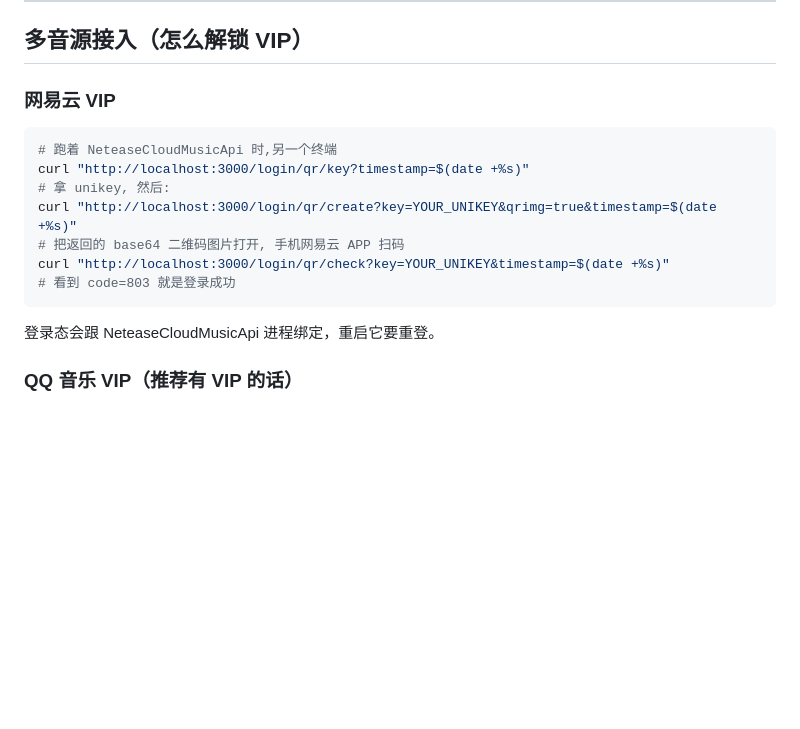
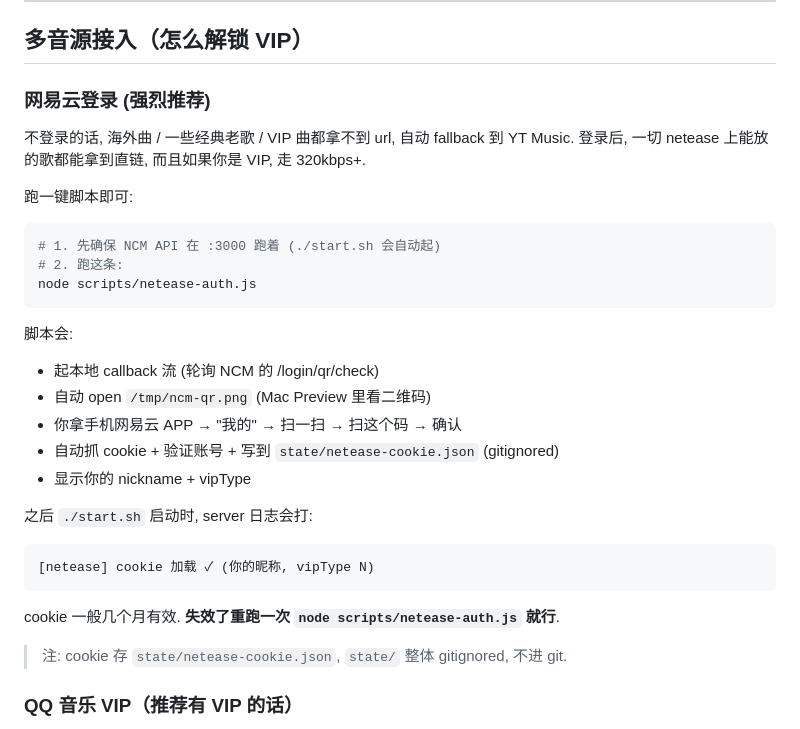
Before and after one commit to stevenjia93/claudio, a Markdown page: README.md, the part around the change. Drawn GitHub-style; blank space fills up the shorter version.

Commit message:
docs: README 网易云登录改成 netease-auth.js 一键流程
原来那一节是手敲 3 条 curl 让用户自己接力, 还说"重启 NCM 要重登".
现在指向 node scripts/netease-auth.js 一键脚本 + 持久化, 不用每次重登.

Co-Authored-By: Claude Opus 4.7 (1M context) <noreply@anthropic.com>

````diff
--- a/README.md
+++ b/README.md
@@ -186,19 +186,34 @@ node server.js
 
 ## 多音源接入（怎么解锁 VIP）
 
-### 网易云 VIP
+### 网易云登录 (强烈推荐)
+
+不登录的话, 海外曲 / 一些经典老歌 / VIP 曲都拿不到 url, 自动 fallback 到 YT Music. 登录后, 一切 netease 上能放的歌都能拿到直链, 而且如果你是 VIP, 走 320kbps+.
+
+跑一键脚本即可:
 
 ```bash
-# 跑着 NeteaseCloudMusicApi 时,另一个终端
-curl "http://localhost:3000/login/qr/key?timestamp=$(date +%s)"
-# 拿 unikey, 然后:
-curl "http://localhost:3000/login/qr/create?key=YOUR_UNIKEY&qrimg=true&timestamp=$(date +%s)"
-# 把返回的 base64 二维码图片打开, 手机网易云 APP 扫码
-curl "http://localhost:3000/login/qr/check?key=YOUR_UNIKEY&timestamp=$(date +%s)"
-# 看到 code=803 就是登录成功
+# 1. 先确保 NCM API 在 :3000 跑着 (./start.sh 会自动起)
+# 2. 跑这条:
+node scripts/netease-auth.js
 ```
 
-登录态会跟 NeteaseCloudMusicApi 进程绑定，重启它要重登。
+脚本会:
+- 起本地 callback 流 (轮询 NCM 的 /login/qr/check)
+- 自动 open `/tmp/ncm-qr.png` (Mac Preview 里看二维码)
+- 你拿手机网易云 APP → "我的" → 扫一扫 → 扫这个码 → 确认
+- 自动抓 cookie + 验证账号 + 写到 `state/netease-cookie.json` (gitignored)
+- 显示你的 nickname + vipType
+
+之后 `./start.sh` 启动时, server 日志会打:
+
+```
+[netease] cookie 加载 ✓ (你的昵称, vipType N)
+```
+
+cookie 一般几个月有效. **失效了重跑一次 `node scripts/netease-auth.js` 就行**.
+
+> 注: cookie 存 `state/netease-cookie.json`, `state/` 整体 gitignored, 不进 git.
 
 ### QQ 音乐 VIP（推荐有 VIP 的话）
 
````
